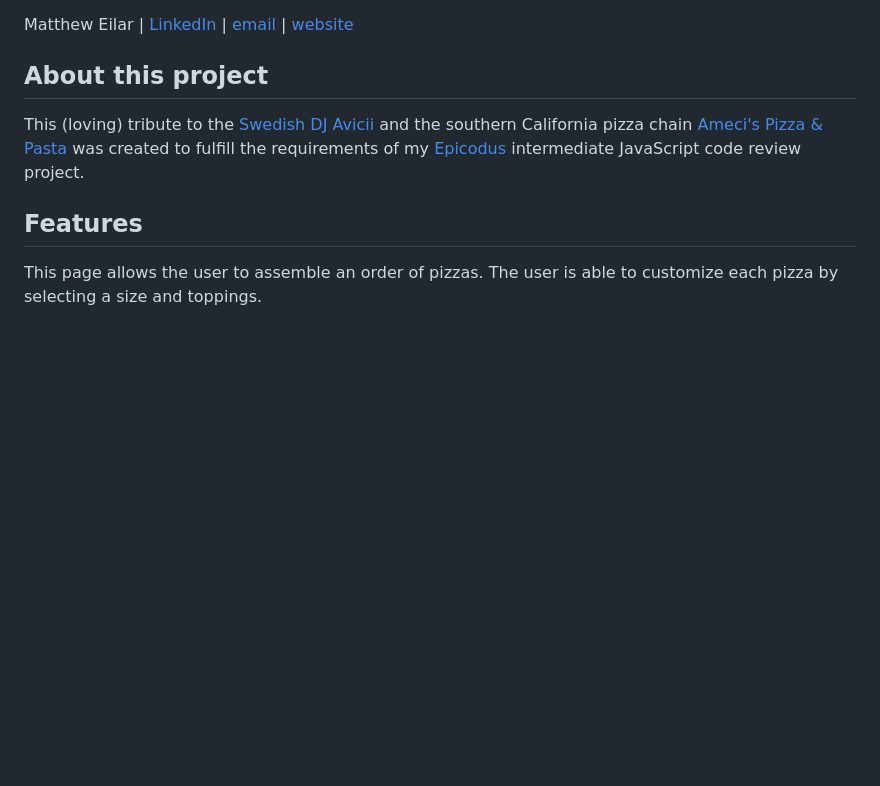
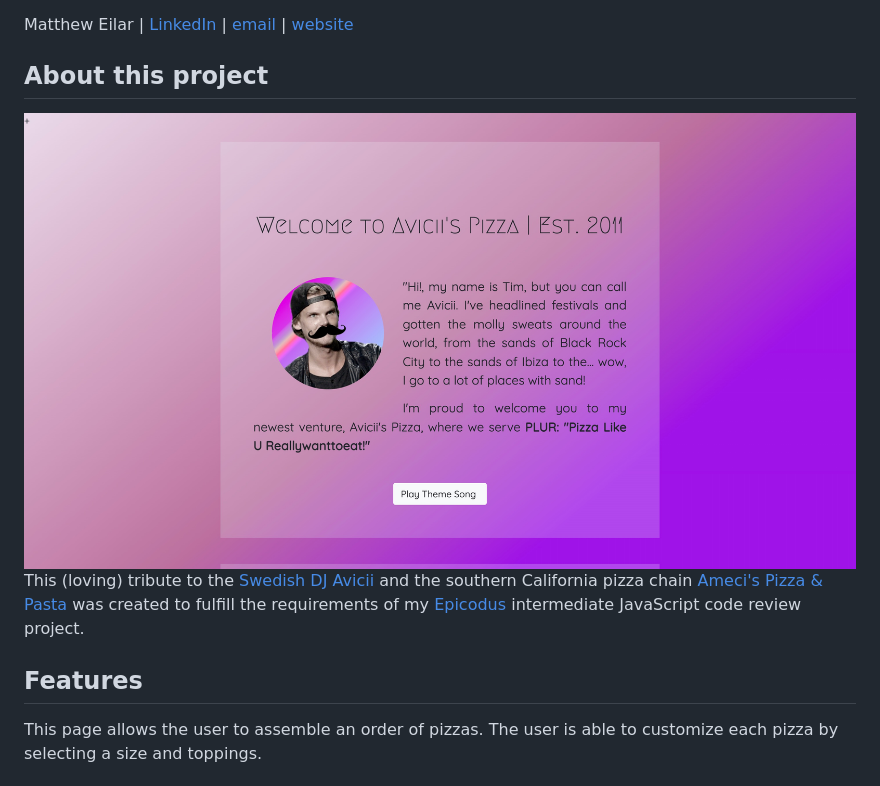
Before and after one commit to meilar/avicii-pizza, a Markdown page: README.md, the part around the change. GitHub-like rendering; pictures changed too: img/avicii_screenshot.jpeg (added); blank space fills up the shorter version.

```diff
--- a/README.md
+++ b/README.md
@@ -3,6 +3,7 @@
 Matthew Eilar | [LinkedIn](https://www.linkedin.com/in/eilar-503/) | [email](mailto:<meilar@gmail.com>) | [website](www.mattheweilar.com)
 
 ## About this project
+![screenshot of project](./img/avicii_screenshot.jpeg)
  This (loving) tribute to the [Swedish DJ Avicii](https://en.wikipedia.org/wiki/Avicii) and the southern California pizza chain [Ameci's Pizza & Pasta](https://en.wikipedia.org/wiki/Avicii) was created to fulfill the requirements of my [Epicodus](www.epicodus.com) intermediate JavaScript code review project.
 
 ## Features
```
Also changed, not shown: 3 other files.
